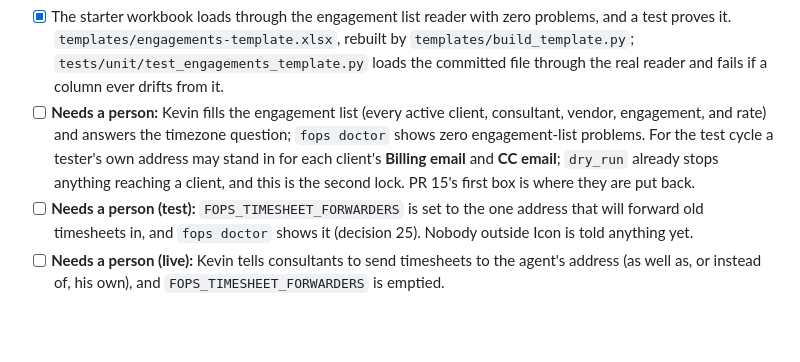
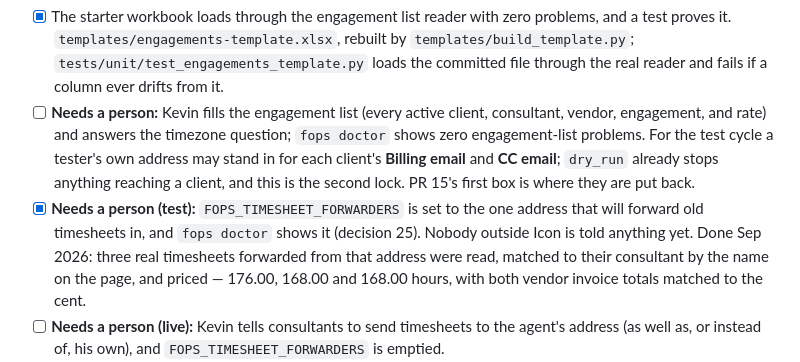
Before and after one commit to ARathie/finance-ops-agent, a Markdown page: docs/roadmap.md, the part around the change. Drawn GitHub-style; blank space fills up the shorter version.

Commit message:
docs: tick the forwarding box; three real timesheets priced correctly
Forwarded from the tester's address, all three were read, matched to their
consultant by the name on the page rather than the sender, given the right
month, and priced: 176.00, 168.00 and 168.00 hours. Star Tech's invoices 1310
and 1311 come to $19,360.00 and $18,480.00, and the agent reached both to the
cent from the timesheets and the engagement list's pay rate, never from the
invoice.

Co-Authored-By: Claude Opus 5 <noreply@anthropic.com>
Claude-Session: https://claude.ai/code/session_01Xapx3HPqYcdfDwu5SkMPBJ

```diff
--- a/docs/roadmap.md
+++ b/docs/roadmap.md
@@ -145,7 +145,7 @@ Done when:
 
 - [x] The starter workbook loads through the engagement list reader with zero problems, and a test proves it. `templates/engagements-template.xlsx`, rebuilt by `templates/build_template.py`; `tests/unit/test_engagements_template.py` loads the committed file through the real reader and fails if a column ever drifts from it.
 - [ ] **Needs a person:** Kevin fills the engagement list (every active client, consultant, vendor, engagement, and rate) and answers the timezone question; `fops doctor` shows zero engagement-list problems. For the test cycle a tester's own address may stand in for each client's **Billing email** and **CC email**; `dry_run` already stops anything reaching a client, and this is the second lock. PR 15's first box is where they are put back.
-- [ ] **Needs a person (test):** `FOPS_TIMESHEET_FORWARDERS` is set to the one address that will forward old timesheets in, and `fops doctor` shows it (decision 25). Nobody outside Icon is told anything yet.
+- [x] **Needs a person (test):** `FOPS_TIMESHEET_FORWARDERS` is set to the one address that will forward old timesheets in, and `fops doctor` shows it (decision 25). Nobody outside Icon is told anything yet. Done Sep 2026: three real timesheets forwarded from that address were read, matched to their consultant by the name on the page, and priced — 176.00, 168.00 and 168.00 hours, with both vendor invoice totals matched to the cent.
 - [ ] **Needs a person (live):** Kevin tells consultants to send timesheets to the agent's address (as well as, or instead of, his own), and `FOPS_TIMESHEET_FORWARDERS` is emptied.
 - [ ] **Needs a person:** the Mac is set up per `running-it.md` stage 1 with `FOPS_MODE=dry_run`, and `fops doctor` passes.
 - [ ] **Needs a person (test):** for one whole billing cycle's worth of **forwarded** timesheets, every one produced a "timesheet received" email and either a "would invoice" preview or a review; Kevin confirms each preview's client, consultant, period, hours, and amount against his own invoice. Forwarding changes only who the email came from, so this exercises the reading, the checks, the money, and the emails in full.
```
